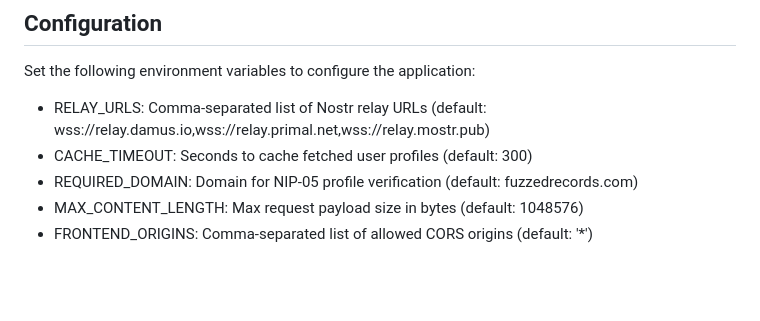
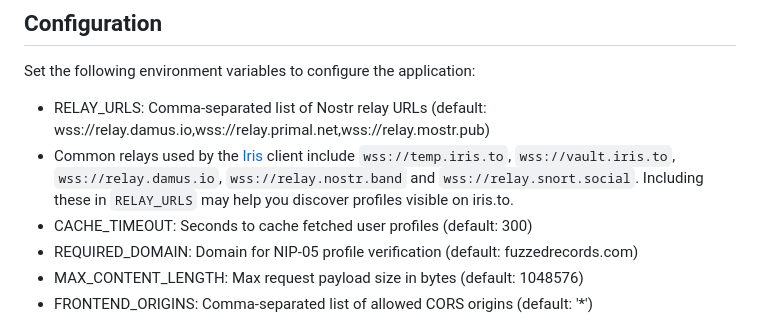
Before and after one commit to idmfrank/fuzzedrecords-web, a Markdown page: README.md, the part around the change. GitHub-like rendering; blank space fills up the shorter version.

Commit message:
docs: note iris relays

```diff
--- a/README.md
+++ b/README.md
@@ -56,6 +56,9 @@ Fuzzed Records is a modern music platform that integrates decentralized authenti
 Set the following environment variables to configure the application:
 
 - RELAY_URLS: Comma-separated list of Nostr relay URLs (default: wss://relay.damus.io,wss://relay.primal.net,wss://relay.mostr.pub)
+- Common relays used by the [Iris](https://iris.to) client include `wss://temp.iris.to`, `wss://vault.iris.to`,
+  `wss://relay.damus.io`, `wss://relay.nostr.band` and `wss://relay.snort.social`. Including these
+  in `RELAY_URLS` may help you discover profiles visible on iris.to.
 - CACHE_TIMEOUT: Seconds to cache fetched user profiles (default: 300)
 - REQUIRED_DOMAIN: Domain for NIP-05 profile verification (default: fuzzedrecords.com)
 - MAX_CONTENT_LENGTH: Max request payload size in bytes (default: 1048576)
```
